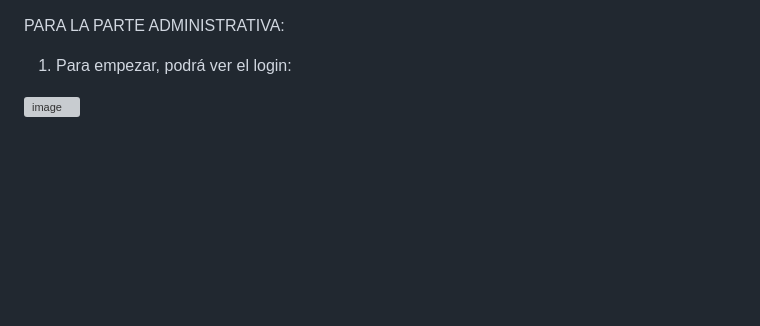
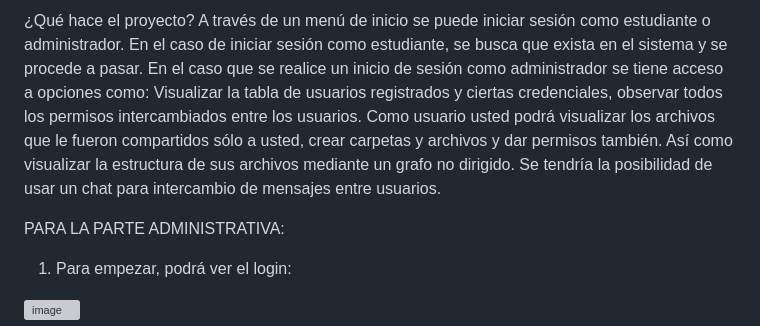
Before and after one commit to distefane/EDD_1S2023_PY_202000277, a Markdown page: adminManual.md, the part around the change. Drawn GitHub-style; blank space fills up the shorter version; grey boxes are pictures that could not be loaded.

```diff
--- a/adminManual.md
+++ b/adminManual.md
@@ -1,3 +1,5 @@
+¿Qué hace el proyecto? A través de un menú de inicio se puede iniciar sesión como estudiante o administrador. En el caso de iniciar sesión como estudiante, se busca que exista en el sistema y se procede a pasar. En el caso que se realice un inicio de sesión como administrador se tiene acceso a opciones como: Visualizar la tabla de usuarios registrados y ciertas credenciales, observar todos los permisos intercambiados entre los usuarios. Como usuario usted podrá visualizar los archivos que le fueron compartidos sólo a usted, crear carpetas y archivos y dar permisos también. Así como visualizar la estructura de sus archivos mediante un grafo no dirigido. Se tendría la posibilidad de usar un chat para intercambio de mensajes entre usuarios.
+
 PARA LA PARTE ADMINISTRATIVA:
 1. Para empezar, podrá ver el login:
 
```
